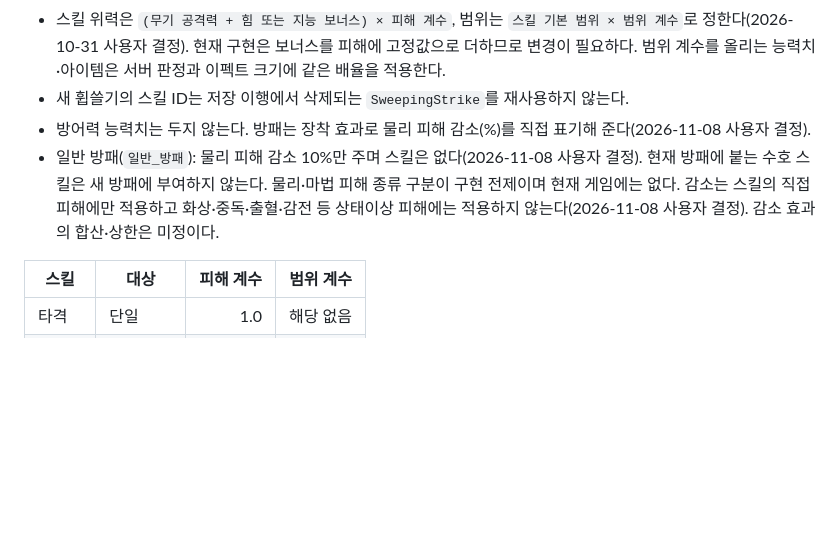
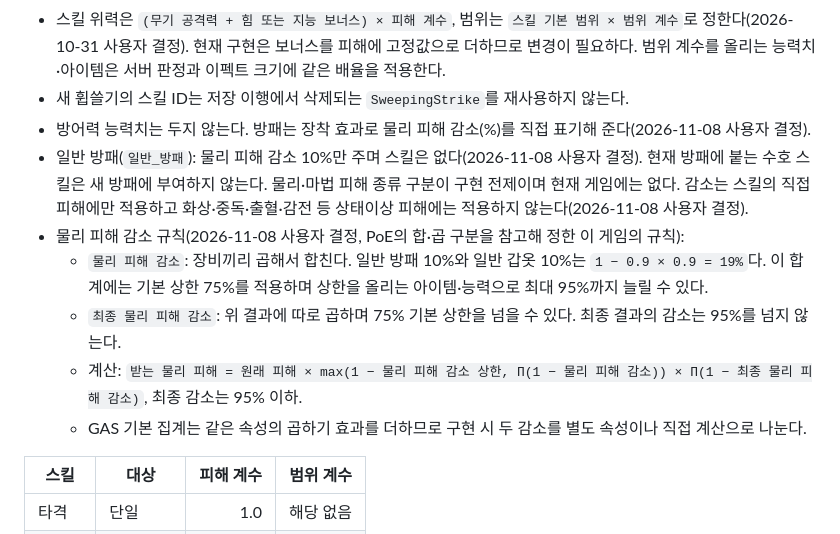
Before and after one commit to jaba001/ProjectA, a Markdown page: Docs/ITEM_DESIGN.md, the part around the change. Drawn GitHub-style; blank space fills up the shorter version.

Commit message:
[claude] 물리 피해 감소와 최종 물리 피해 감소 계산 규칙 기록
사용자 결정(2026-11-08): 물리 피해 감소는 장비끼리 곱해서 합치고 기본 상한 75%(상한 증가 아이템·능력으로 최대 95%)를 둔다. 최종 물리 피해 감소는 그 결과에 따로 곱하며 75% 상한을 넘을 수 있고 최종 결과는 95%를 넘지 않는다(B안).
- ITEM_DESIGN 3절에 표기, 계산식, 예시(일반 방패 10% + 일반 갑옷 10% = 19%)를 기록했다.
- GAS 기본 집계가 같은 속성의 곱하기 효과를 더한다는 구현 주의점을 함께 적었다.
검증: git diff --check 통과. 문서만 변경했다.

Co-Authored-By: Claude Opus 5.5 <noreply@anthropic.com>

```diff
--- a/Docs/ITEM_DESIGN.md
+++ b/Docs/ITEM_DESIGN.md
@@ -129,7 +129,12 @@ ROG Modular Medieval Accessories and Robes(`Content/ROG_Modular_Armor/Accessorie
 - 스킬 위력은 `(무기 공격력 + 힘 또는 지능 보너스) × 피해 계수`, 범위는 `스킬 기본 범위 × 범위 계수`로 정한다(2026-10-31 사용자 결정). 현재 구현은 보너스를 피해에 고정값으로 더하므로 변경이 필요하다. 범위 계수를 올리는 능력치·아이템은 서버 판정과 이펙트 크기에 같은 배율을 적용한다.
 - 새 휩쓸기의 스킬 ID는 저장 이행에서 삭제되는 `SweepingStrike`를 재사용하지 않는다.
 - 방어력 능력치는 두지 않는다. 방패는 장착 효과로 물리 피해 감소(%)를 직접 표기해 준다(2026-11-08 사용자 결정).
-- 일반 방패(`일반_방패`): 물리 피해 감소 10%만 주며 스킬은 없다(2026-11-08 사용자 결정). 현재 방패에 붙는 수호 스킬은 새 방패에 부여하지 않는다. 물리·마법 피해 종류 구분이 구현 전제이며 현재 게임에는 없다. 감소는 스킬의 직접 피해에만 적용하고 화상·중독·출혈·감전 등 상태이상 피해에는 적용하지 않는다(2026-11-08 사용자 결정). 감소 효과의 합산·상한은 미정이다.
+- 일반 방패(`일반_방패`): 물리 피해 감소 10%만 주며 스킬은 없다(2026-11-08 사용자 결정). 현재 방패에 붙는 수호 스킬은 새 방패에 부여하지 않는다. 물리·마법 피해 종류 구분이 구현 전제이며 현재 게임에는 없다. 감소는 스킬의 직접 피해에만 적용하고 화상·중독·출혈·감전 등 상태이상 피해에는 적용하지 않는다(2026-11-08 사용자 결정).
+- 물리 피해 감소 규칙(2026-11-08 사용자 결정, PoE의 합·곱 구분을 참고해 정한 이 게임의 규칙):
+  - `물리 피해 감소`: 장비끼리 곱해서 합친다. 일반 방패 10%와 일반 갑옷 10%는 `1 − 0.9 × 0.9 = 19%`다. 이 합계에는 기본 상한 75%를 적용하며 상한을 올리는 아이템·능력으로 최대 95%까지 늘릴 수 있다.
+  - `최종 물리 피해 감소`: 위 결과에 따로 곱하며 75% 기본 상한을 넘을 수 있다. 최종 결과의 감소는 95%를 넘지 않는다.
+  - 계산: `받는 물리 피해 = 원래 피해 × max(1 − 물리 피해 감소 상한, Π(1 − 물리 피해 감소)) × Π(1 − 최종 물리 피해 감소)`, 최종 감소는 95% 이하.
+  - GAS 기본 집계는 같은 속성의 곱하기 효과를 더하므로 구현 시 두 감소를 별도 속성이나 직접 계산으로 나눈다.
 
 | 스킬 | 대상 | 피해 계수 | 범위 계수 |
 |---|---|---:|---:|
```
